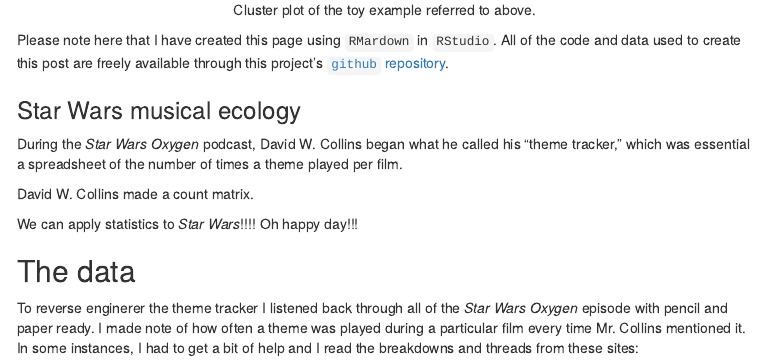
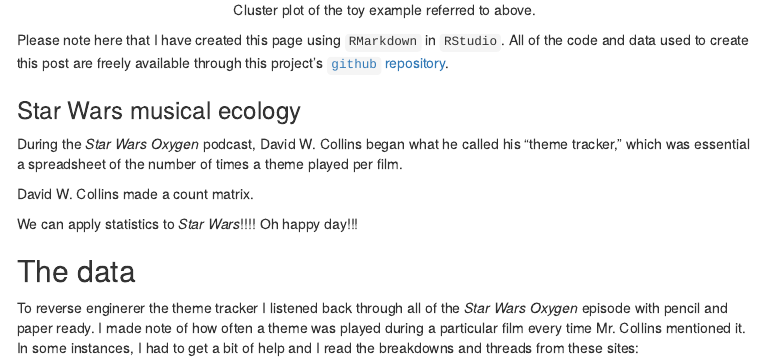
Before and after one commit to butterflyology/Star_Wars_musical_ecology, an R Markdown document (code/SW_me.Rmd): the page in a window 1100 px wide, from 1320 px down. The pictures show the output file code/SW_me.html that the author committed with the source, opened offline; menus at the side of the page are left out.

Commit message:
Caught typo

````diff
--- a/code/SW_me.Rmd
+++ b/code/SW_me.Rmd
@@ -52,7 +52,7 @@ If we plot these relationships as a tree (after some statistical wankery) we see
 plot(Toy_clust, main = "", xlab = "", sub = "")
 ```
 
-Please note here that I have created this page using `RMardown` in `RStudio`. All of the code and data used to create this post are freely available through this project's [`github` repository]().
+Please note here that I have created this page using `RMarkdown` in `RStudio`. All of the code and data used to create this post are freely available through this project's [`github` repository]().
 
 ### Star Wars musical ecology
 
````
Also changed, not shown: code/SW_me.html, code/SW_me.md.
